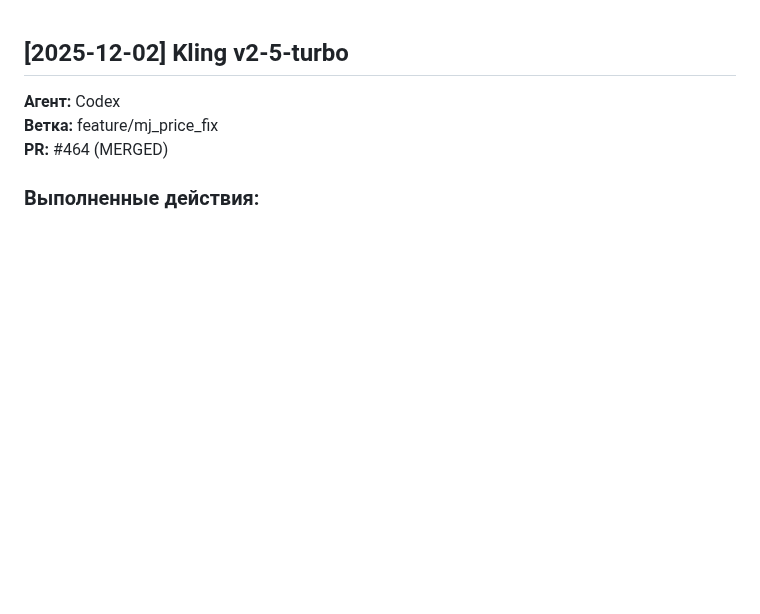
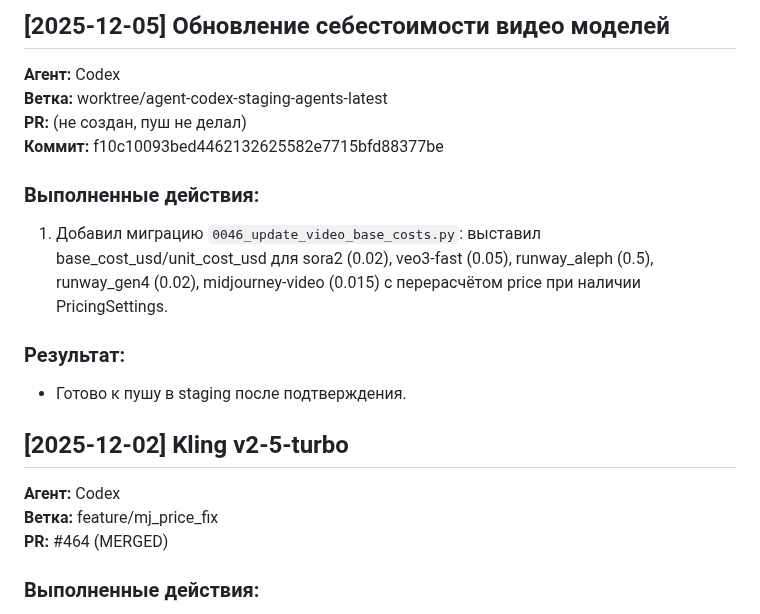
Before and after one commit to berikbekishev-source/tg-nanobanana, a Markdown page: Документация/AGENTS_LOGS.md, the part around the change. Rendered like a GitHub page; blank space fills up the shorter version.

Commit message:
docs: log base cost update

```diff
--- a/Документация/AGENTS_LOGS.md
+++ b/Документация/AGENTS_LOGS.md
@@ -1,3 +1,16 @@
+## [2025-12-05] Обновление себестоимости видео моделей
+
+**Агент:** Codex
+**Ветка:** worktree/agent-codex-staging-agents-latest
+**PR:** (не создан, пуш не делал)
+**Коммит:** f10c10093bed4462132625582e7715bfd88377be
+
+### Выполненные действия:
+1. Добавил миграцию `0046_update_video_base_costs.py`: выставил base_cost_usd/unit_cost_usd для sora2 (0.02), veo3-fast (0.05), runway_aleph (0.5), runway_gen4 (0.02), midjourney-video (0.015) с перерасчётом price при наличии PricingSettings.
+
+### Результат:
+- Готово к пушу в staging после подтверждения.
+
 ## [2025-12-02] Kling v2-5-turbo
 
 **Агент:** Codex
```
